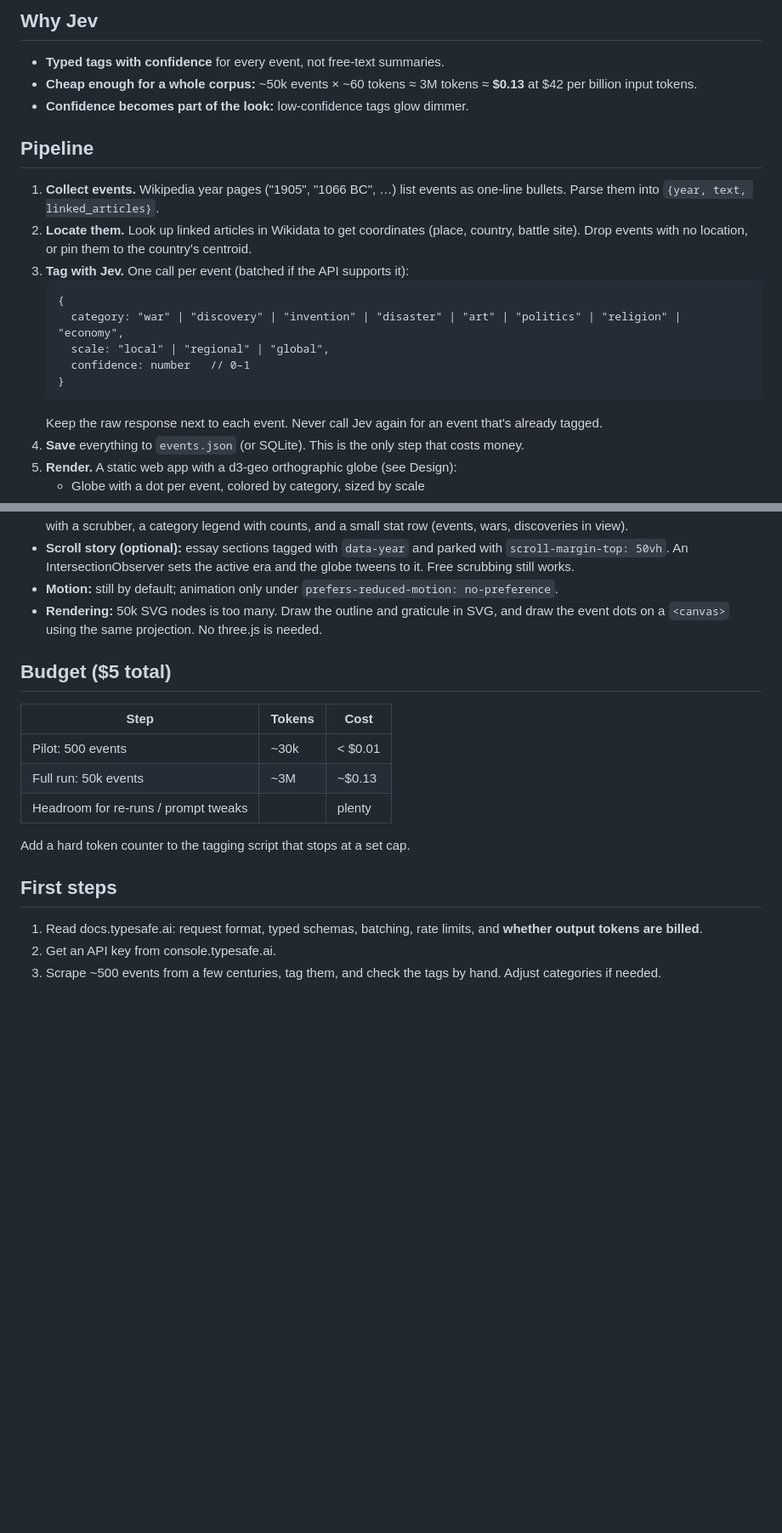
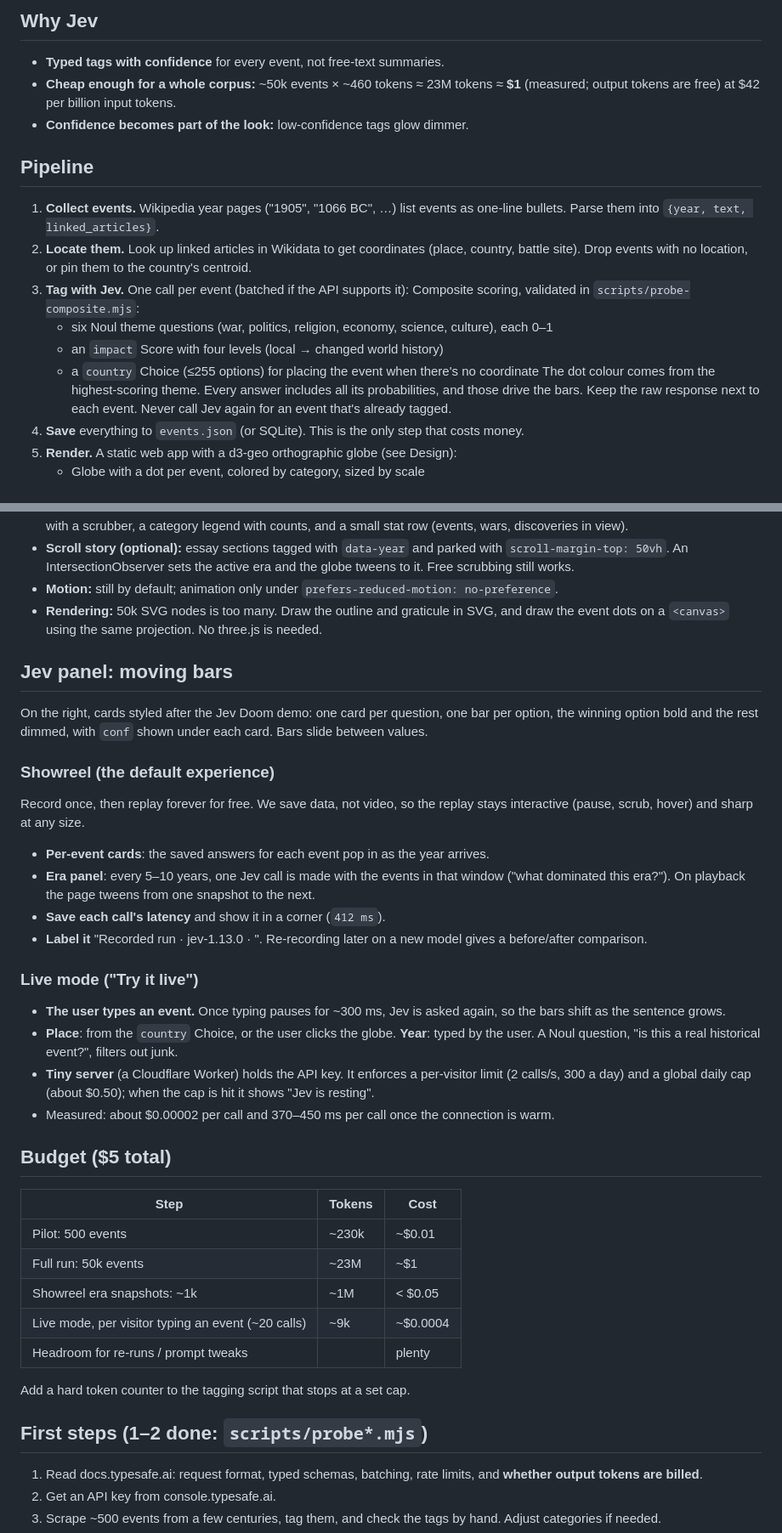
Before and after one commit to mavericksxx/typesafe-jev-history-globe, a Markdown page: PLAN.md, 2 parts joined by grey strips. Shown at 85% size. Drawn GitHub-style; blank space fills up the shorter version.

Commit message:
Plan: composite scoring, showreel, live mode, measured costs
Claude-Session: https://claude.ai/code/session_01L9eQEE3tuV6GELPzJnKpQr

````diff
--- a/PLAN.md
+++ b/PLAN.md
@@ -5,7 +5,7 @@ A spinning 3D globe with a time slider. Scrub from 3000 BC to today and watch ~5
 ## Why Jev
 
 - **Typed tags with confidence** for every event, not free-text summaries.
-- **Cheap enough for a whole corpus:** ~50k events × ~60 tokens ≈ 3M tokens ≈ **$0.13** at $42 per billion input tokens.
+- **Cheap enough for a whole corpus:** ~50k events × ~460 tokens ≈ 23M tokens ≈ **$1** (measured; output tokens are free) at $42 per billion input tokens.
 - **Confidence becomes part of the look:** low-confidence tags glow dimmer.
 
 ## Pipeline
@@ -13,13 +13,11 @@ A spinning 3D globe with a time slider. Scrub from 3000 BC to today and watch ~5
 1. **Collect events.** Wikipedia year pages ("1905", "1066 BC", …) list events as one-line bullets. Parse them into `{year, text, linked_articles}`.
 2. **Locate them.** Look up linked articles in Wikidata to get coordinates (place, country, battle site). Drop events with no location, or pin them to the country's centroid.
 3. **Tag with Jev.** One call per event (batched if the API supports it):
-   ```
-   {
-     category: "war" | "discovery" | "invention" | "disaster" | "art" | "politics" | "religion" | "economy",
-     scale: "local" | "regional" | "global",
-     confidence: number   // 0–1
-   }
-   ```
+   Composite scoring, validated in `scripts/probe-composite.mjs`:
+   - six Noul theme questions (war, politics, religion, economy, science, culture), each 0–1
+   - an `impact` Score with four levels (local → changed world history)
+   - a `country` Choice (≤255 options) for placing the event when there's no coordinate
+   The dot colour comes from the highest-scoring theme. Every answer includes all its probabilities, and those drive the bars.
    Keep the raw response next to each event. Never call Jev again for an event that's already tagged.
 4. **Save** everything to `events.json` (or SQLite). This is the only step that costs money.
 5. **Render.** A static web app with a d3-geo orthographic globe (see Design):
@@ -42,17 +40,36 @@ Reference: https://ai-2040.com/ (teardown in `project-builder-ai-agent/docs/ai-2
 - **Motion:** still by default; animation only under `prefers-reduced-motion: no-preference`.
 - **Rendering:** 50k SVG nodes is too many. Draw the outline and graticule in SVG, and draw the event dots on a `<canvas>` using the same projection. No three.js is needed.
 
+## Jev panel: moving bars
+
+On the right, cards styled after the Jev Doom demo: one card per question, one bar per option, the winning option bold and the rest dimmed, with `conf` shown under each card. Bars slide between values.
+
+### Showreel (the default experience)
+Record once, then replay forever for free. We save data, not video, so the replay stays interactive (pause, scrub, hover) and sharp at any size.
+- **Per-event cards**: the saved answers for each event pop in as the year arrives.
+- **Era panel**: every 5–10 years, one Jev call is made with the events in that window ("what dominated this era?"). On playback the page tweens from one snapshot to the next.
+- **Save each call's latency** and show it in a corner (`412 ms`).
+- **Label it** "Recorded run · jev-1.13.0 · <date>". Re-recording later on a new model gives a before/after comparison.
+
+### Live mode ("Try it live")
+- **The user types an event.** Once typing pauses for ~300 ms, Jev is asked again, so the bars shift as the sentence grows.
+- **Place**: from the `country` Choice, or the user clicks the globe. **Year**: typed by the user. A Noul question, "is this a real historical event?", filters out junk.
+- **Tiny server** (a Cloudflare Worker) holds the API key. It enforces a per-visitor limit (2 calls/s, 300 a day) and a global daily cap (about $0.50); when the cap is hit it shows "Jev is resting".
+- Measured: about $0.00002 per call and 370–450 ms per call once the connection is warm.
+
 ## Budget ($5 total)
 
 | Step | Tokens | Cost |
 |---|---|---|
-| Pilot: 500 events | ~30k | < $0.01 |
-| Full run: 50k events | ~3M | ~$0.13 |
+| Pilot: 500 events | ~230k | ~$0.01 |
+| Full run: 50k events | ~23M | ~$1 |
+| Showreel era snapshots: ~1k | ~1M | < $0.05 |
+| Live mode, per visitor typing an event (~20 calls) | ~9k | ~$0.0004 |
 | Headroom for re-runs / prompt tweaks | | plenty |
 
 Add a hard token counter to the tagging script that stops at a set cap.
 
-## First steps
+## First steps (1–2 done: `scripts/probe*.mjs`)
 
 1. Read docs.typesafe.ai: request format, typed schemas, batching, rate limits, and **whether output tokens are billed**.
 2. Get an API key from console.typesafe.ai.
````
